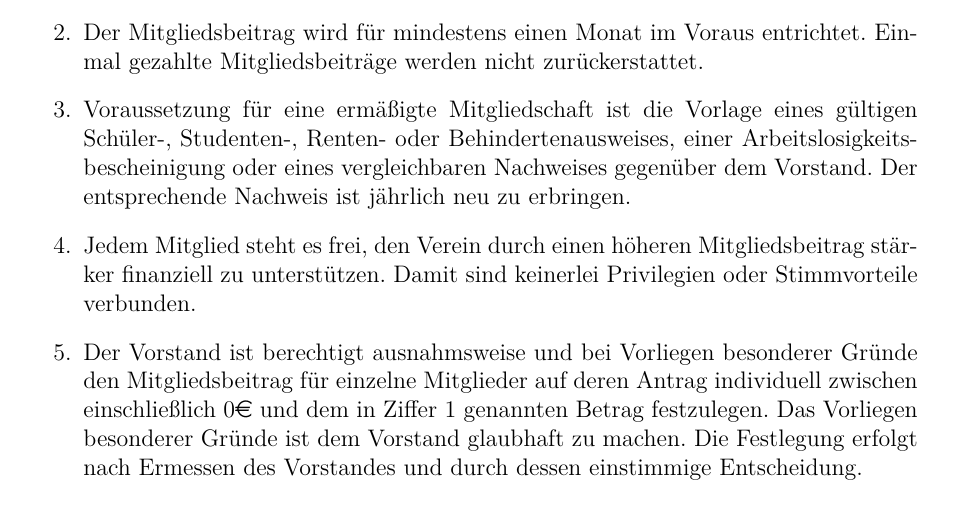
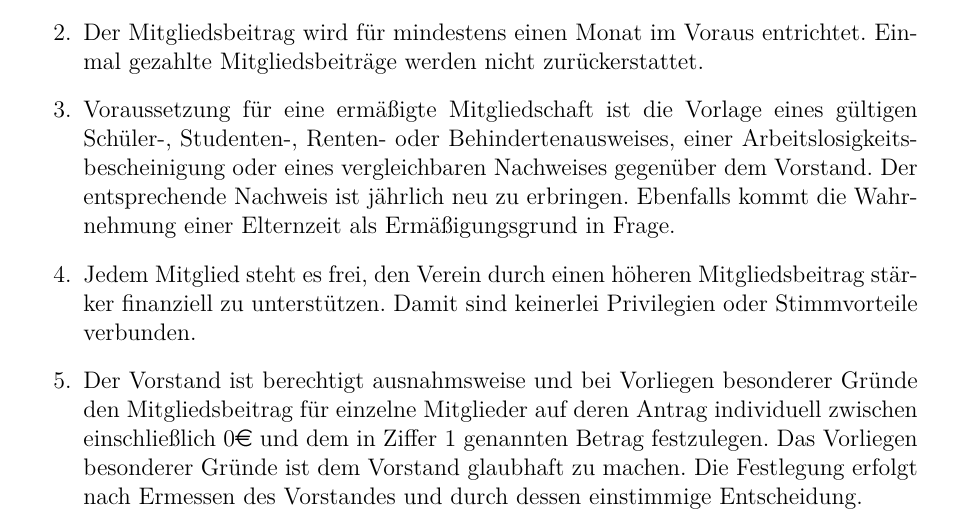
Before and after one commit to HackspaceJena/satzung, a LaTeX document (Geschäftsordnung.tex): part of page 1 of 3, cut so that both start at the same text. Compiled offline with pdfLaTeX.

Commit message:
Elternzeit als weiteren Ermäßigungsgrund nennen

```diff
--- a/Geschäftsordnung.tex
+++ b/Geschäftsordnung.tex
@@ -33,6 +33,8 @@
         Behindertenausweises, einer Arbeitslosigkeitsbescheinigung oder
         eines vergleichbaren Nachweises gegenüber dem Vorstand. Der
         entsprechende Nachweis ist jährlich neu zu erbringen.
+        Ebenfalls kommt die Wahrnehmung einer Elternzeit als Ermäßigungsgrund
+        in Frage.
 
     \item Jedem Mitglied steht es frei, den Verein durch einen höheren
         Mitgliedsbeitrag stärker finanziell zu unterstützen. Damit sind
```
Also changed, not shown: Geschäftsordnung.pdf.
